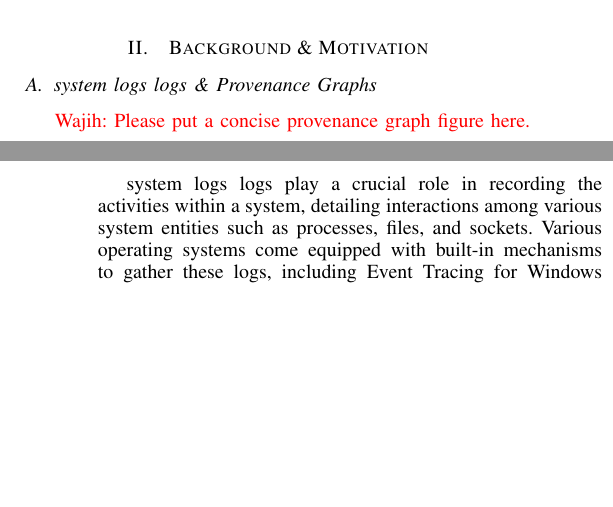
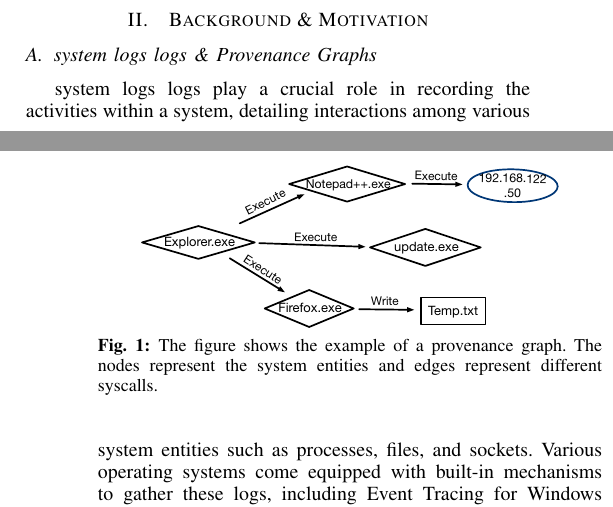
Before and after one commit to DART-Laboratory/gestalt, a LaTeX paper (paper/main.tex, which reads paper/background.tex): two parts of the columns of pages 2 and 3 of 15, joined at a grey line, cut so that both start at the same text, the shorter picture padded with empty space. Compiled offline with pdfLaTeX.

Commit message:
added provenance graph example

```diff
--- a/paper/background.tex
+++ b/paper/background.tex
@@ -16,16 +16,16 @@
 %\wajih{citations are missing in this subsection.}
 %\wajih{Add one or two paragraphs explaining provenance graphs. Give information about what is present in audit logs. Provide information about how to convert audit logs into provenance graphs. }
 
-% \begin{figure}[t!]
-%   \centering
-%   \includegraphics[width=0.4\textwidth]{fig/provexp.pdf}
-%   \caption{Provenance graph example. \wajih{Okay. WE HAVE TALKED ABOUT THIS MULTIPLE TIMES: stop capitalization the caption. Also, simplify the example so that so that you can add a few words in the the caption to explain the example. Also, the font of this figure is super small. I don't like the fact that you keep on making same mistakes again and again. I fixed the same issues in the Flash paper and you are repeating the same mistakes here as well. I don't like sloppy work. Don't push sloppy work to the repo}}
+\begin{figure}[t!]
+  \centering
+  \includegraphics[width=0.4\textwidth]{fig/provexp.pdf}
+  \caption{The figure shows the example of a provenance graph. The nodes represent the system entities and edges represent different syscalls.}
 
-%   \label{provexp}
-%   \vspace{-2ex}
-% \end{figure}
+  \label{provexp}
+  \vspace{-2ex}
+\end{figure}
 
-\wajih{Please put a concise provenance graph figure here.}
+%\wajih{Please put a concise provenance graph figure here.}
 
 \logs logs play a crucial role in recording the activities within a system, detailing interactions among various system entities such as processes, files, and sockets. Various operating systems come equipped with built-in mechanisms to gather these logs, including Event Tracing for Windows (ETW)~\cite{windowsaudit}, the Linux Audit system~\cite{linuxaudit}, and DTrace~\cite{dtrace} for FreeBSD. Each entry in a \logs  log characterizes a system event, identifying a subject and an object entity within the system. Moreover, these records include additional contextual attributes, including process names, file names, and socket IP addresses.
 
```
Also changed, not shown: paper/design.tex (line endings or trailing spaces), paper/fig/provexp.pdf, paper/background.tex (2 more changed lines), 1 other file.
